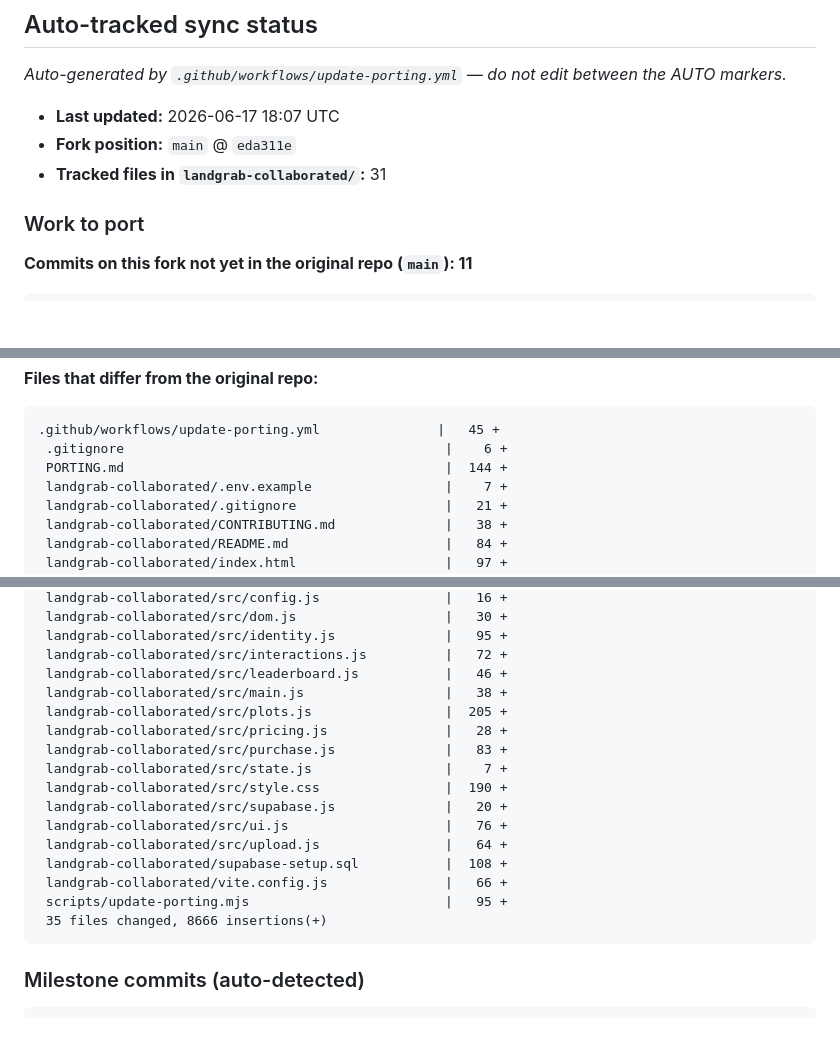
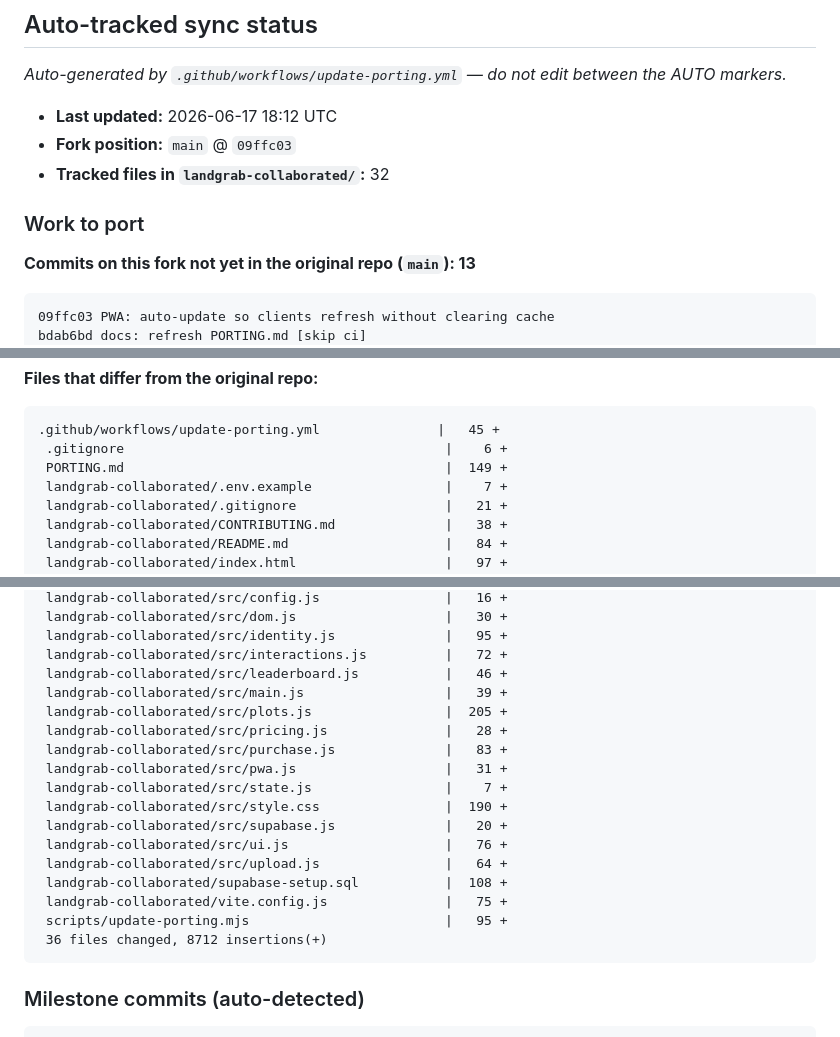
Before and after one commit to edgelander/Games, a Markdown page: PORTING.md, 3 parts joined by grey strips. GitHub-like rendering; blank space fills up the shorter version.

Commit message:
docs: refresh PORTING.md [skip ci]

````diff
--- a/PORTING.md
+++ b/PORTING.md
@@ -35,15 +35,17 @@ Apple App Store ToS + illegal content) and keep the app online — not editorial
 <!-- AUTO:BEGIN -->
 _Auto-generated by `.github/workflows/update-porting.yml` — do not edit between the AUTO markers._
 
-- **Last updated:** 2026-06-17 18:07 UTC
-- **Fork position:** `main` @ `eda311e`
-- **Tracked files in `landgrab-collaborated/`:** 31
+- **Last updated:** 2026-06-17 18:12 UTC
+- **Fork position:** `main` @ `09ffc03`
+- **Tracked files in `landgrab-collaborated/`:** 32
 
 ### Work to port
 
-**Commits on this fork not yet in the original repo (`main`): 11**
+**Commits on this fork not yet in the original repo (`main`): 13**
 
 ```
+09ffc03 PWA: auto-update so clients refresh without clearing cache
+bdab6bd docs: refresh PORTING.md [skip ci]
 eda311e Fix: leaderboard panel had no close control
 867bf8a docs: record free-speech / no-moderation content policy
 18bc101 docs: refresh PORTING.md [skip ci]
@@ -62,7 +64,7 @@ fb341e2 Add manual workflow_dispatch trigger to PORTING refresh
 ```
 .github/workflows/update-porting.yml               |   45 +
  .gitignore                                         |    6 +
- PORTING.md                                         |  144 +
+ PORTING.md                                         |  149 +
  landgrab-collaborated/.env.example                 |    7 +
  landgrab-collaborated/.gitignore                   |   21 +
  landgrab-collaborated/CONTRIBUTING.md              |   38 +
@@ -83,19 +85,20 @@ fb341e2 Add manual workflow_dispatch trigger to PORTING refresh
  landgrab-collaborated/src/identity.js              |   95 +
  landgrab-collaborated/src/interactions.js          |   72 +
  landgrab-collaborated/src/leaderboard.js           |   46 +
- landgrab-collaborated/src/main.js                  |   38 +
+ landgrab-collaborated/src/main.js                  |   39 +
  landgrab-collaborated/src/plots.js                 |  205 +
  landgrab-collaborated/src/pricing.js               |   28 +
  landgrab-collaborated/src/purchase.js              |   83 +
+ landgrab-collaborated/src/pwa.js                   |   31 +
  landgrab-collaborated/src/state.js                 |    7 +
  landgrab-collaborated/src/style.css                |  190 +
  landgrab-collaborated/src/supabase.js              |   20 +
  landgrab-collaborated/src/ui.js                    |   76 +
  landgrab-collaborated/src/upload.js                |   64 +
  landgrab-collaborated/supabase-setup.sql           |  108 +
- landgrab-collaborated/vite.config.js               |   66 +
+ landgrab-collaborated/vite.config.js               |   75 +
  scripts/update-porting.mjs                         |   95 +
- 35 files changed, 8666 insertions(+)
+ 36 files changed, 8712 insertions(+)
 ```
 
 ### Milestone commits (auto-detected)
````
